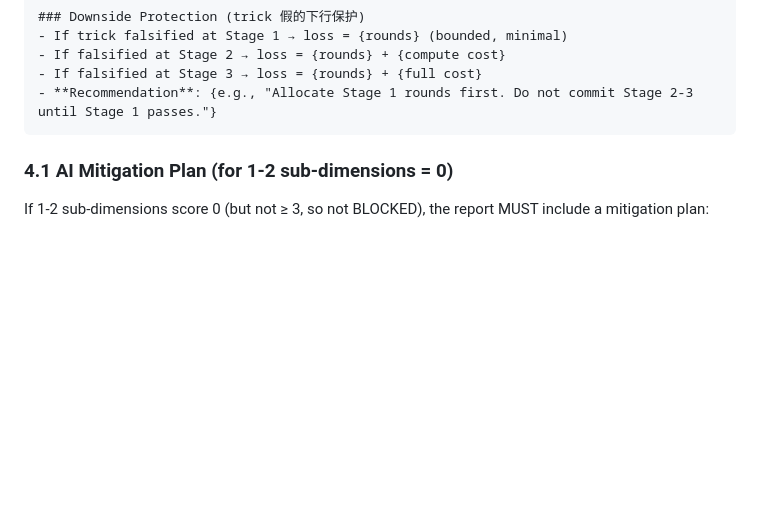
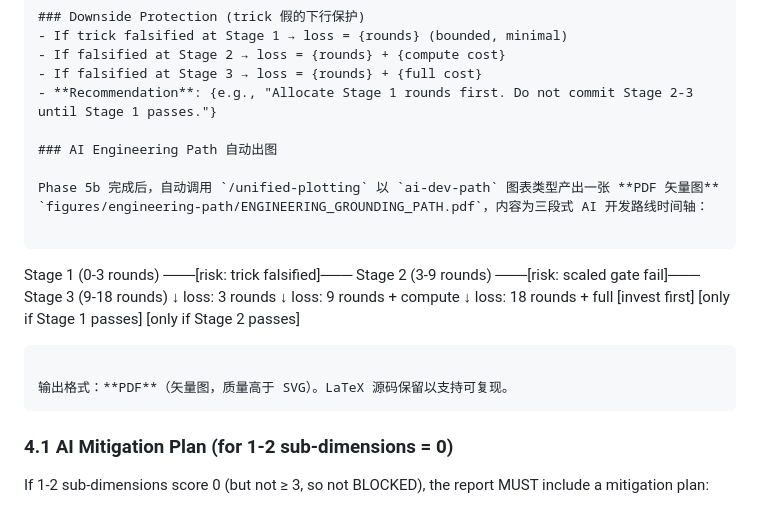
Before and after one commit to hackerjackL/SciForge-OSS, a Markdown page: skills/shared-references/engineering-grounding-contract.md, the part around the change. Drawn GitHub-style; blank space fills up the shorter version.

Commit message:
v3.0 Round B: EG 报告自动出图可用 + ai-dev-path PDF 图类型
- unified-plotting/SKILL.md: 新增 Engineering Path 图表类别 + ai-dev-path 类型
  (AI 开发路线三段式时间轴，PDF 输出，LaTeX tikz/pgfplots 渲染)
- engineering-grounding-contract.md: 增加 AI Engineering Path 自动出图 wiring
  (Phase 5b 完成后自动调用 unified-plotting 产出 ENGINEERING_GROUNDING_PATH.pdf)

Co-Authored-By: AtomCode (deepseek-v4-flash) <noreply@atomgit.com>

````diff
--- a/skills/shared-references/engineering-grounding-contract.md
+++ b/skills/shared-references/engineering-grounding-contract.md
@@ -111,6 +111,18 @@ Every idea with EG tier CONSTRAINED or HEAVY produces a report. READY ideas may
 - If falsified at Stage 2 → loss = {rounds} + {compute cost}
 - If falsified at Stage 3 → loss = {rounds} + {full cost}
 - **Recommendation**: {e.g., "Allocate Stage 1 rounds first. Do not commit Stage 2-3 until Stage 1 passes."}
+
+### AI Engineering Path 自动出图
+
+Phase 5b 完成后，自动调用 `/unified-plotting` 以 `ai-dev-path` 图表类型产出一张 **PDF 矢量图** `figures/engineering-path/ENGINEERING_GROUNDING_PATH.pdf`，内容为三段式 AI 开发路线时间轴：
+
+```
+Stage 1 (0-3 rounds) ───[risk: trick falsified]─── Stage 2 (3-9 rounds) ───[risk: scaled gate fail]─── Stage 3 (9-18 rounds)
+       ↓ loss: 3 rounds                                   ↓ loss: 9 rounds + compute                              ↓ loss: 18 rounds + full
+       [invest first]                                      [only if Stage 1 passes]                                [only if Stage 2 passes]
+```
+
+输出格式：**PDF**（矢量图，质量高于 SVG）。LaTeX 源码保留以支持可复现。
 ```
 
 ### 4.1 AI Mitigation Plan (for 1-2 sub-dimensions = 0)
````
Also changed, not shown: 1 other file.
